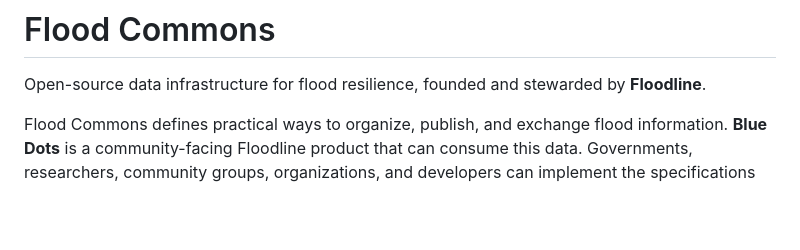
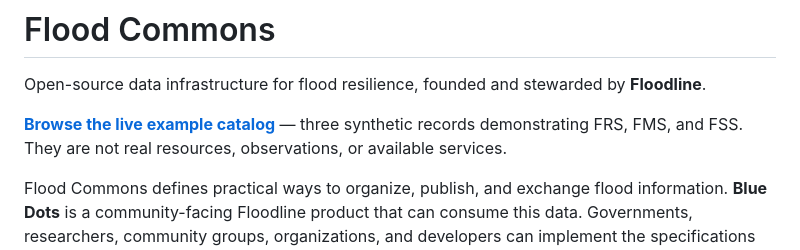
Before and after one commit to gibsonchu/flood-commons, a Markdown page: README.md, the part around the change. Rendered like a GitHub page; blank space fills up the shorter version.

Commit message:
Link the live Vercel catalog

```diff
--- a/README.md
+++ b/README.md
@@ -1,6 +1,8 @@
 # Flood Commons
 
 Open-source data infrastructure for flood resilience, founded and stewarded by **Floodline**.
+
+**[Browse the live example catalog](https://flood-commons.vercel.app)** — three synthetic records demonstrating FRS, FMS, and FSS. They are not real resources, observations, or available services.
 
 Flood Commons defines practical ways to organize, publish, and exchange flood information. **Blue Dots** is a community-facing Floodline product that can consume this data. Governments, researchers, community groups, organizations, and developers can implement the specifications independently.
 
```
